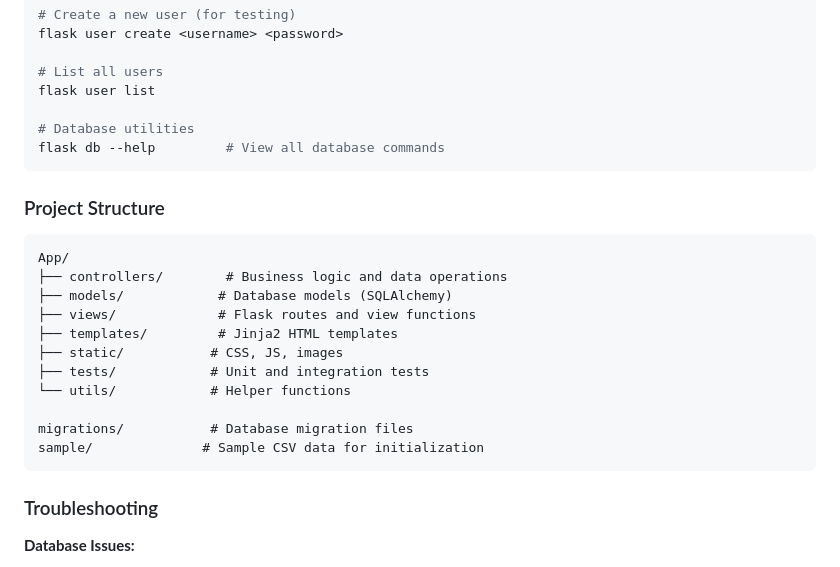
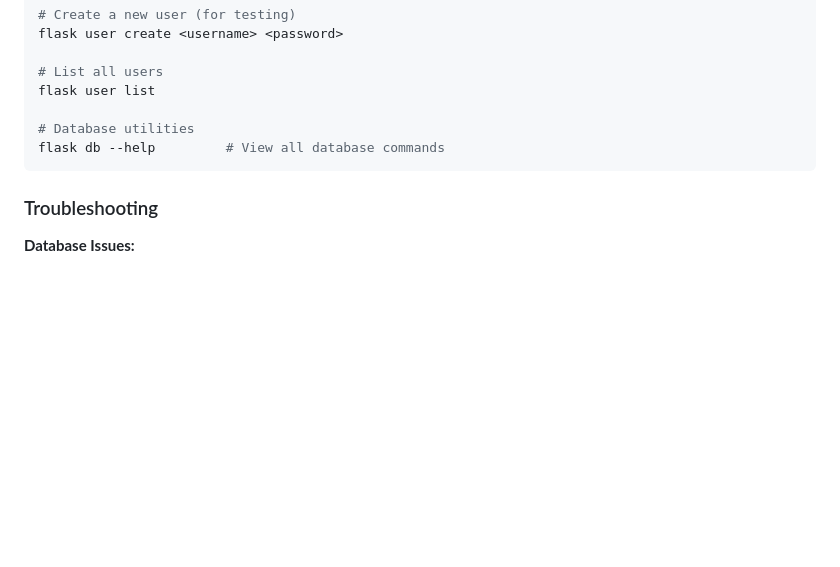
Before and after one commit to firepenguindisopanda/INFO3604-help-desk-rostering, a Markdown page: readme.md, the part around the change. Rendered like a GitHub page; blank space fills up the shorter version.

Commit message:
chore: Remove section from README

````diff
--- a/readme.md
+++ b/readme.md
@@ -308,22 +308,6 @@ flask user list
 flask db --help         # View all database commands
 ```
 
-### Project Structure
-
-```
-App/
-├── controllers/        # Business logic and data operations
-├── models/            # Database models (SQLAlchemy)
-├── views/             # Flask routes and view functions
-├── templates/         # Jinja2 HTML templates
-├── static/           # CSS, JS, images
-├── tests/            # Unit and integration tests
-└── utils/            # Helper functions
-
-migrations/           # Database migration files
-sample/              # Sample CSV data for initialization
-```
-
 ### Troubleshooting
 
 **Database Issues:**
````
